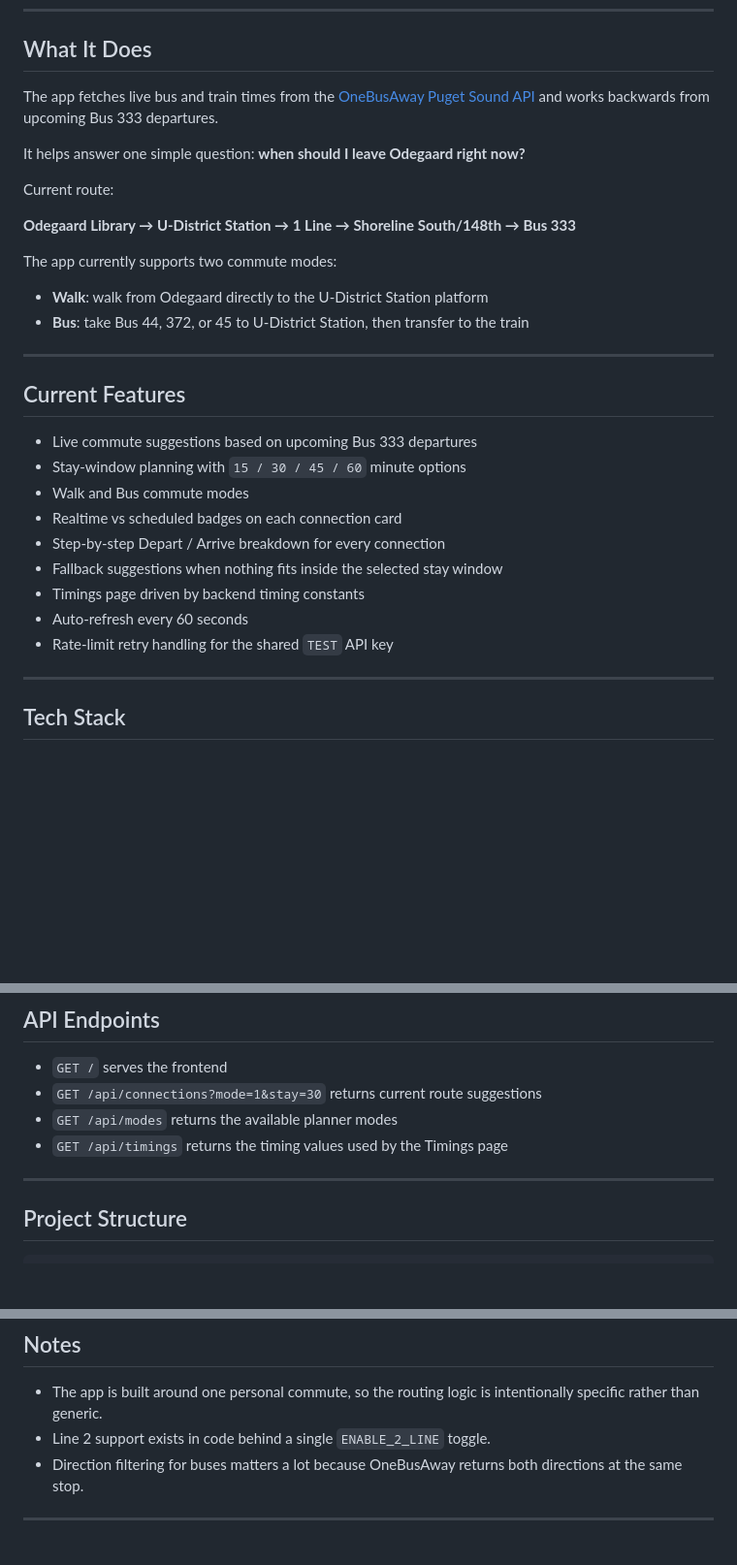
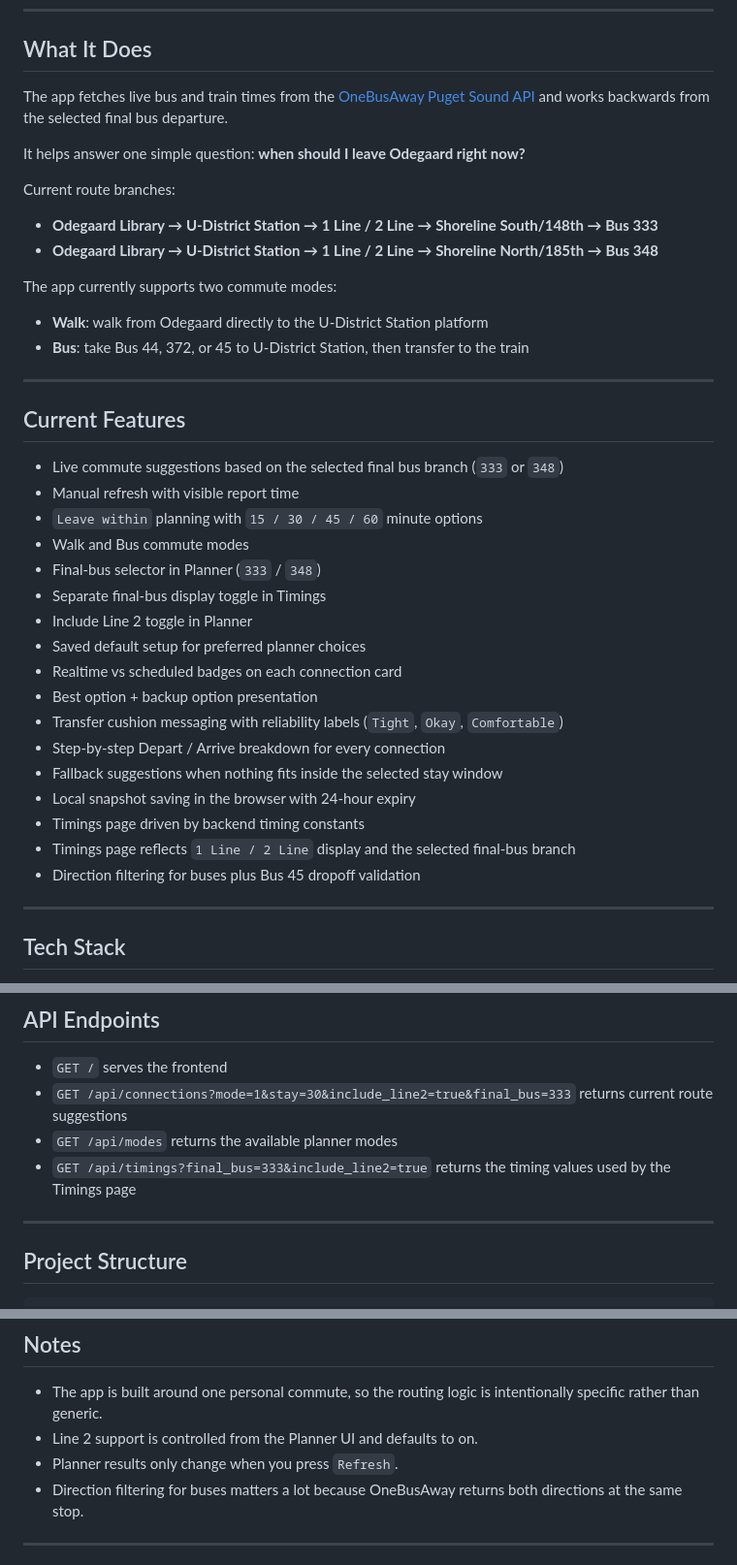
Before and after one commit to aalias01/uw-commute-planner, a Markdown page: README.md, 3 parts joined by grey strips. Shown at 97% size. Drawn GitHub-style; blank space fills up the shorter version.

Commit message:
Refresh README for current planner behavior

```diff
--- a/README.md
+++ b/README.md
@@ -8,13 +8,14 @@ A real-time commute planner that tells you when to leave Odegaard Library to cat
 
 ## What It Does
 
-The app fetches live bus and train times from the [OneBusAway Puget Sound API](https://pugetsound.onebusaway.org) and works backwards from upcoming Bus 333 departures.
+The app fetches live bus and train times from the [OneBusAway Puget Sound API](https://pugetsound.onebusaway.org) and works backwards from the selected final bus departure.
 
 It helps answer one simple question: **when should I leave Odegaard right now?**
 
-Current route:
+Current route branches:
 
-**Odegaard Library → U-District Station → 1 Line → Shoreline South/148th → Bus 333**
+- **Odegaard Library → U-District Station → 1 Line / 2 Line → Shoreline South/148th → Bus 333**
+- **Odegaard Library → U-District Station → 1 Line / 2 Line → Shoreline North/185th → Bus 348**
 
 The app currently supports two commute modes:
 
@@ -25,15 +26,23 @@ The app currently supports two commute modes:
 
 ## Current Features
 
-- Live commute suggestions based on upcoming Bus 333 departures
-- Stay-window planning with `15 / 30 / 45 / 60` minute options
+- Live commute suggestions based on the selected final bus branch (`333` or `348`)
+- Manual refresh with visible report time
+- `Leave within` planning with `15 / 30 / 45 / 60` minute options
 - Walk and Bus commute modes
+- Final-bus selector in Planner (`333` / `348`)
+- Separate final-bus display toggle in Timings
+- Include Line 2 toggle in Planner
+- Saved default setup for preferred planner choices
 - Realtime vs scheduled badges on each connection card
+- Best option + backup option presentation
+- Transfer cushion messaging with reliability labels (`Tight`, `Okay`, `Comfortable`)
 - Step-by-step Depart / Arrive breakdown for every connection
 - Fallback suggestions when nothing fits inside the selected stay window
+- Local snapshot saving in the browser with 24-hour expiry
 - Timings page driven by backend timing constants
-- Auto-refresh every 60 seconds
-- Rate-limit retry handling for the shared `TEST` API key
+- Timings page reflects `1 Line / 2 Line` display and the selected final-bus branch
+- Direction filtering for buses plus Bus 45 dropoff validation
 
 ---
 
@@ -65,9 +74,9 @@ Open [http://localhost:8000](http://localhost:8000).
 ## API Endpoints
 
 - `GET /` serves the frontend
-- `GET /api/connections?mode=1&stay=30` returns current route suggestions
+- `GET /api/connections?mode=1&stay=30&include_line2=true&final_bus=333` returns current route suggestions
 - `GET /api/modes` returns the available planner modes
-- `GET /api/timings` returns the timing values used by the Timings page
+- `GET /api/timings?final_bus=333&include_line2=true` returns the timing values used by the Timings page
 
 ---
 
@@ -104,7 +113,8 @@ The repo already includes `vercel.json`.
 ## Notes
 
 - The app is built around one personal commute, so the routing logic is intentionally specific rather than generic.
-- Line 2 support exists in code behind a single `ENABLE_2_LINE` toggle.
+- Line 2 support is controlled from the Planner UI and defaults to on.
+- Planner results only change when you press `Refresh`.
 - Direction filtering for buses matters a lot because OneBusAway returns both directions at the same stop.
 
 ---
```
